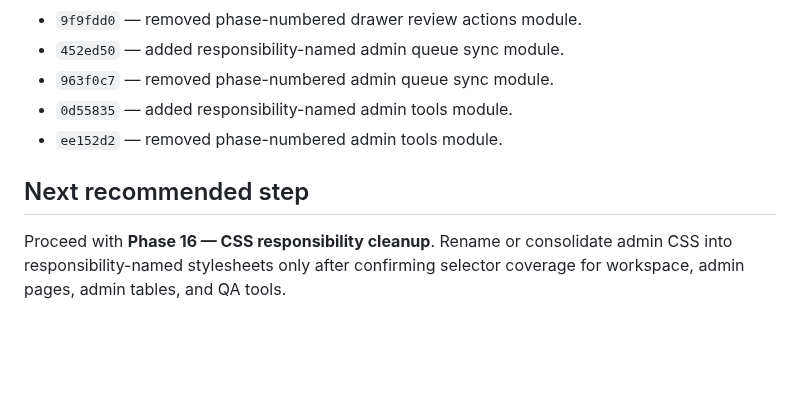
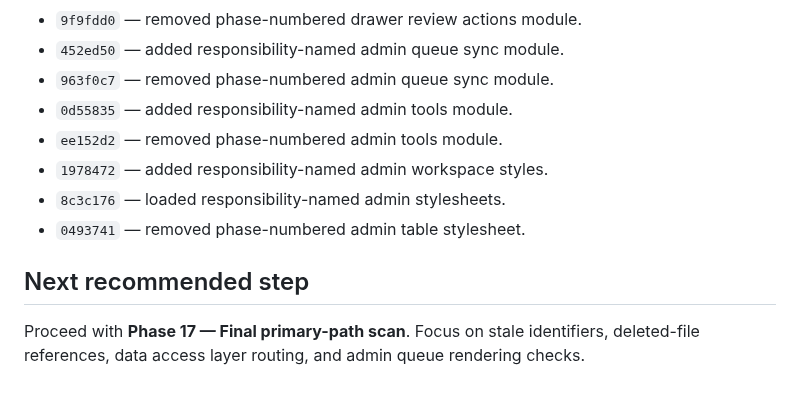
Before and after one commit to aqideh/mendakivolapp, a Markdown page: docs/development-roadmap.md, the part around one of its changes. GitHub-like rendering; blank space fills up the shorter version.

```diff
--- a/docs/development-roadmap.md
+++ b/docs/development-roadmap.md
@@ -231,7 +248,10 @@ These commits are useful reference points for the cleanup sequence:
 - `963f0c7` — removed phase-numbered admin queue sync module.
 - `0d55835` — added responsibility-named admin tools module.
 - `ee152d2` — removed phase-numbered admin tools module.
+- `1978472` — added responsibility-named admin workspace styles.
+- `8c3c176` — loaded responsibility-named admin stylesheets.
+- `0493741` — removed phase-numbered admin table stylesheet.
 
 ## Next recommended step
 
-Proceed with **Phase 16 — CSS responsibility cleanup**. Rename or consolidate admin CSS into responsibility-named stylesheets only after confirming selector coverage for workspace, admin pages, admin tables, and QA tools.
+Proceed with **Phase 17 — Final primary-path scan**. Focus on stale identifiers, deleted-file references, data access layer routing, and admin queue rendering checks.
```
Also changed, not shown: other parts of docs/development-roadmap.md (+33 -16 lines).
